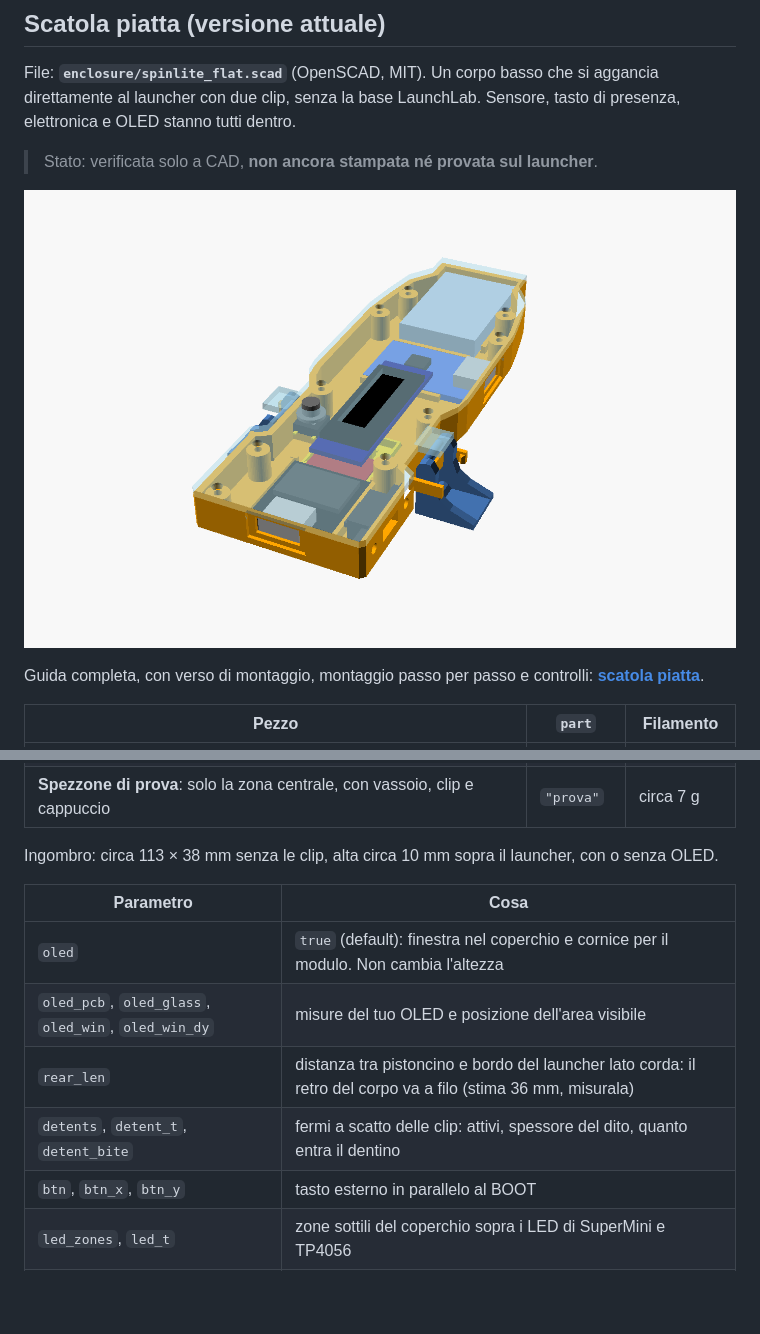
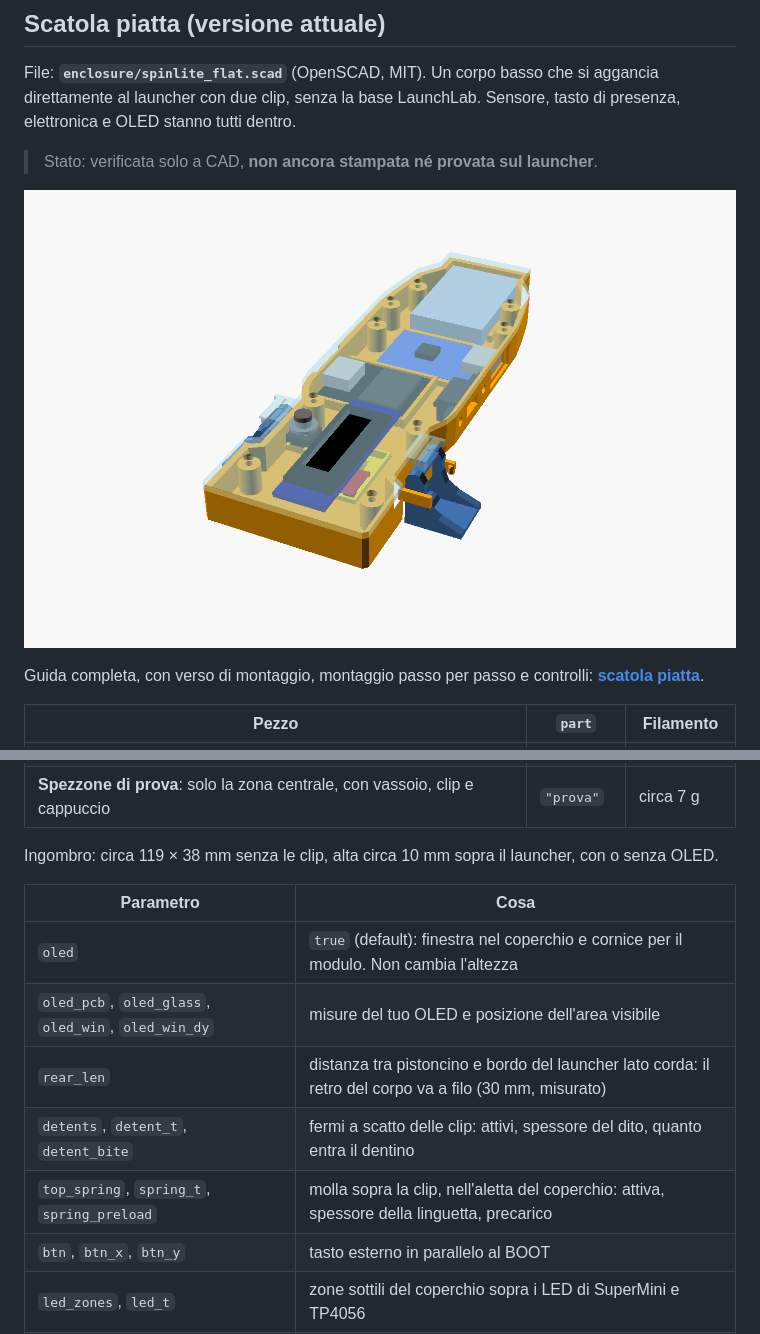
Before and after one commit to mirkio90/spinlite, a Markdown page: hardware/README.md, 2 parts joined by grey strips. GitHub-like rendering; pictures changed too: hardware/img/piatta_assieme.png; blank space fills up the shorter version.

Commit message:
Documentazione: molla della clip e disposizione con retro a 30 mm
Co-Authored-By: Claude Opus 5.5 <noreply@anthropic.com>

```diff
--- a/hardware/README.md
+++ b/hardware/README.md
@@ -24,14 +24,15 @@ Guida completa, con verso di montaggio, montaggio passo per passo e controlli: *
 | Tutti sul piatto | `"plate"` | circa 20 g |
 | **Spezzone di prova**: solo la zona centrale, con vassoio, clip e cappuccio | `"prova"` | circa 7 g |
 
-Ingombro: circa 113 × 38 mm senza le clip, alta circa 10 mm sopra il launcher, con o senza OLED.
+Ingombro: circa 119 × 38 mm senza le clip, alta circa 10 mm sopra il launcher, con o senza OLED.
 
 | Parametro | Cosa |
 | --- | --- |
 | `oled` | `true` (default): finestra nel coperchio e cornice per il modulo. Non cambia l'altezza |
 | `oled_pcb`, `oled_glass`, `oled_win`, `oled_win_dy` | misure del tuo OLED e posizione dell'area visibile |
-| `rear_len` | distanza tra pistoncino e bordo del launcher lato corda: il retro del corpo va a filo (stima 36 mm, misurala) |
+| `rear_len` | distanza tra pistoncino e bordo del launcher lato corda: il retro del corpo va a filo (30 mm, misurato) |
 | `detents`, `detent_t`, `detent_bite` | fermi a scatto delle clip: attivi, spessore del dito, quanto entra il dentino |
+| `top_spring`, `spring_t`, `spring_preload` | molla sopra la clip, nell'aletta del coperchio: attiva, spessore della linguetta, precarico |
 | `btn`, `btn_x`, `btn_y` | tasto esterno in parallelo al BOOT |
 | `led_zones`, `led_t` | zone sottili del coperchio sopra i LED di SuperMini e TP4056 |
 | `tray_gap` | gioco per lato tra vassoio e apertura nel corpo |
```
Also changed, not shown: CLAUDE.md (+1 -1 lines), docs/scatola-piatta.md (+27 -18 lines).
